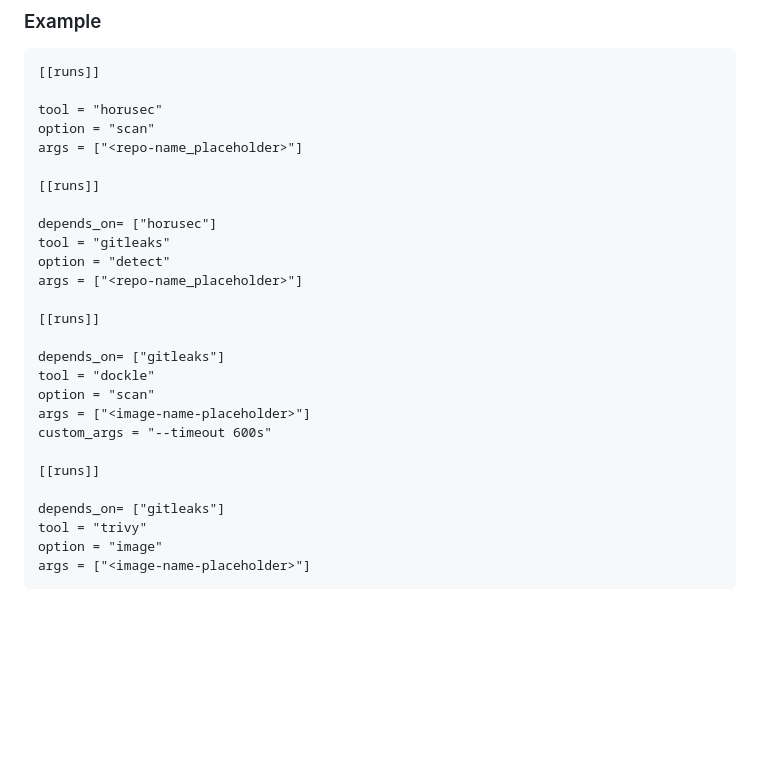
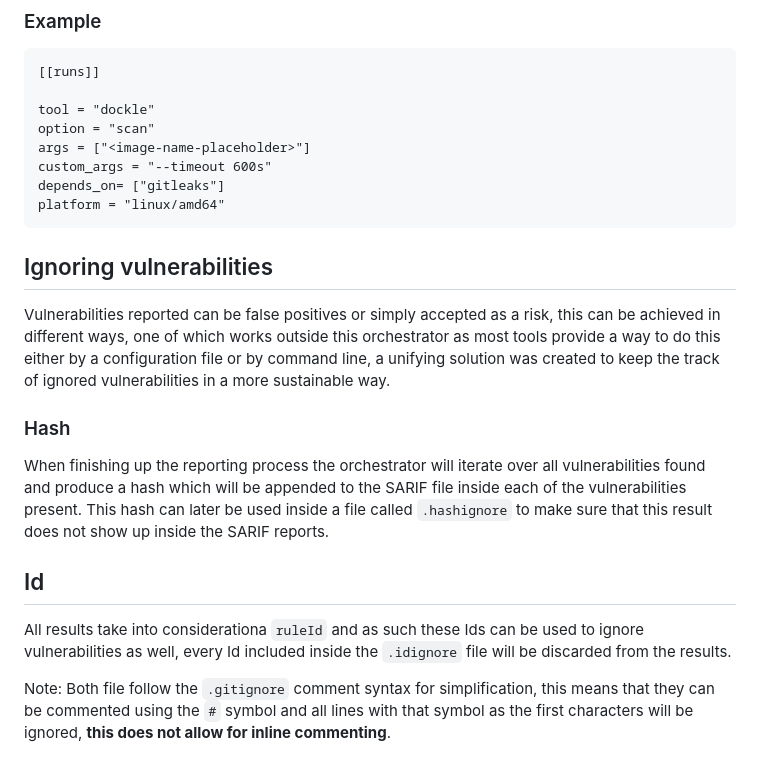
Before and after one commit to Barroqueiro/sarif-orchestrator, a Markdown page: docs/Usage.md, the part around the change. GitHub-like rendering; blank space fills up the shorter version.

Commit message:
Started work on documentation

````diff
--- a/docs/Usage.md
+++ b/docs/Usage.md
@@ -65,29 +65,24 @@ The file uses [toml](https://toml.io/en/) and its composed of a list of runs whe
 ```
 [[runs]]
 
-tool = "horusec"
-option = "scan"
-args = ["<repo-name_placeholder>"]
-
-[[runs]]
-
-depends_on= ["horusec"]
-tool = "gitleaks"
-option = "detect"
-args = ["<repo-name_placeholder>"]
-
-[[runs]]
-
-depends_on= ["gitleaks"]
 tool = "dockle"
 option = "scan"
 args = ["<image-name-placeholder>"]
 custom_args = "--timeout 600s"
+depends_on= ["gitleaks"]
+platform = "linux/amd64"
+```
 
-[[runs]]
+## Ignoring vulnerabilities
 
-depends_on= ["gitleaks"]
-tool = "trivy"
-option = "image"
-args = ["<image-name-placeholder>"]
-```
+Vulnerabilities reported can be false positives or simply accepted as a risk, this can be achieved in different ways, one of which works outside this orchestrator as most tools provide a way to do this either by a configuration file or by command line, a unifying solution was created to keep the track of ignored vulnerabilities in a more sustainable way.
+
+### Hash
+
+When finishing up the reporting process the orchestrator will iterate over all vulnerabilities found and produce a hash which will be appended to the SARIF file inside each of the vulnerabilities present. This hash can later be used inside a file called `.hashignore` to make sure that this result does not show up inside the SARIF reports.
+
+## Id
+
+All results take into considerationa `ruleId` and as such these Ids can be used to ignore vulnerabilities as well, every Id included inside the `.idignore` file will be discarded from the results.
+
+Note: Both file follow the `.gitignore` comment syntax for simplification, this means that they can be commented using the `#` symbol and all lines with that symbol as the first characters will be ignored, **this does not allow for inline commenting**.
````
